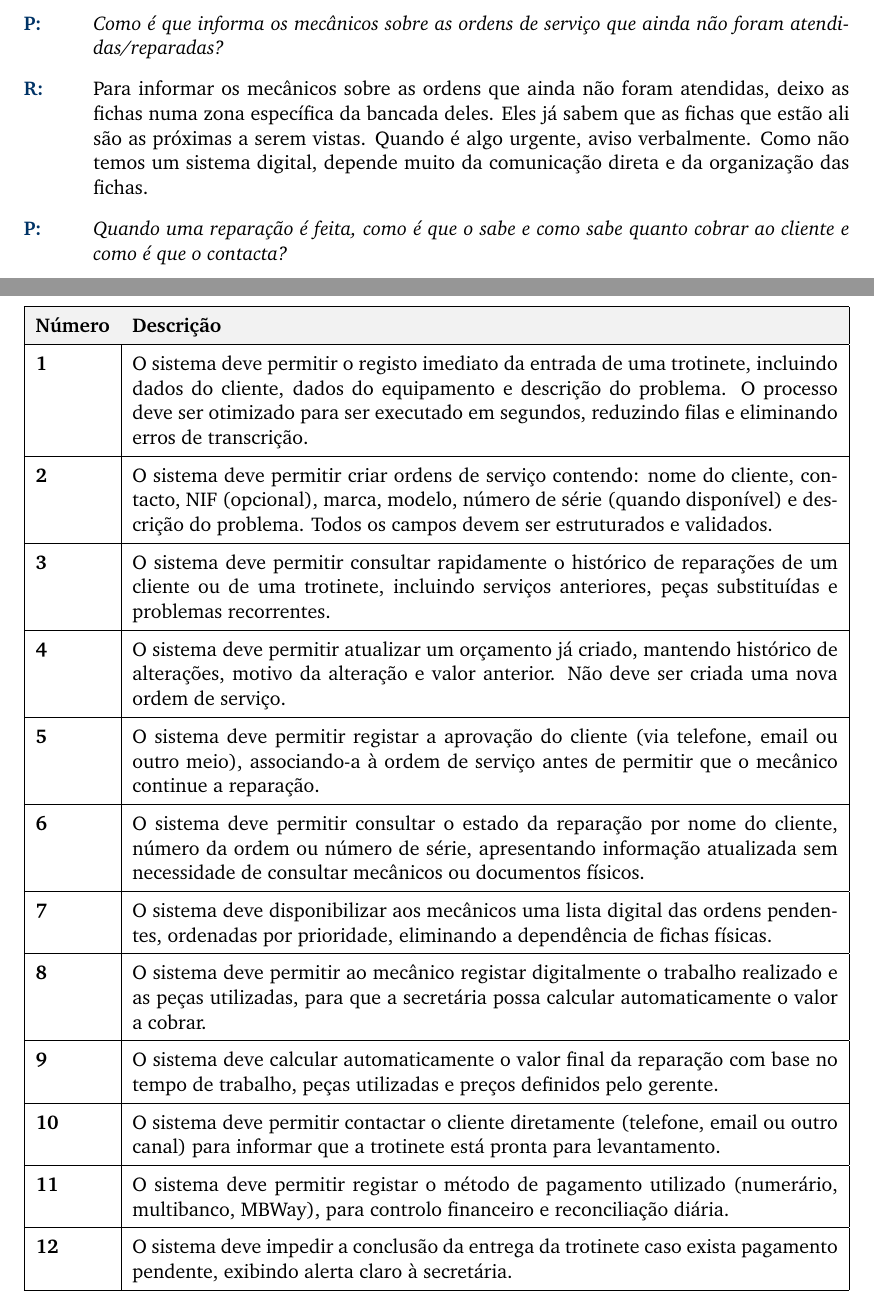
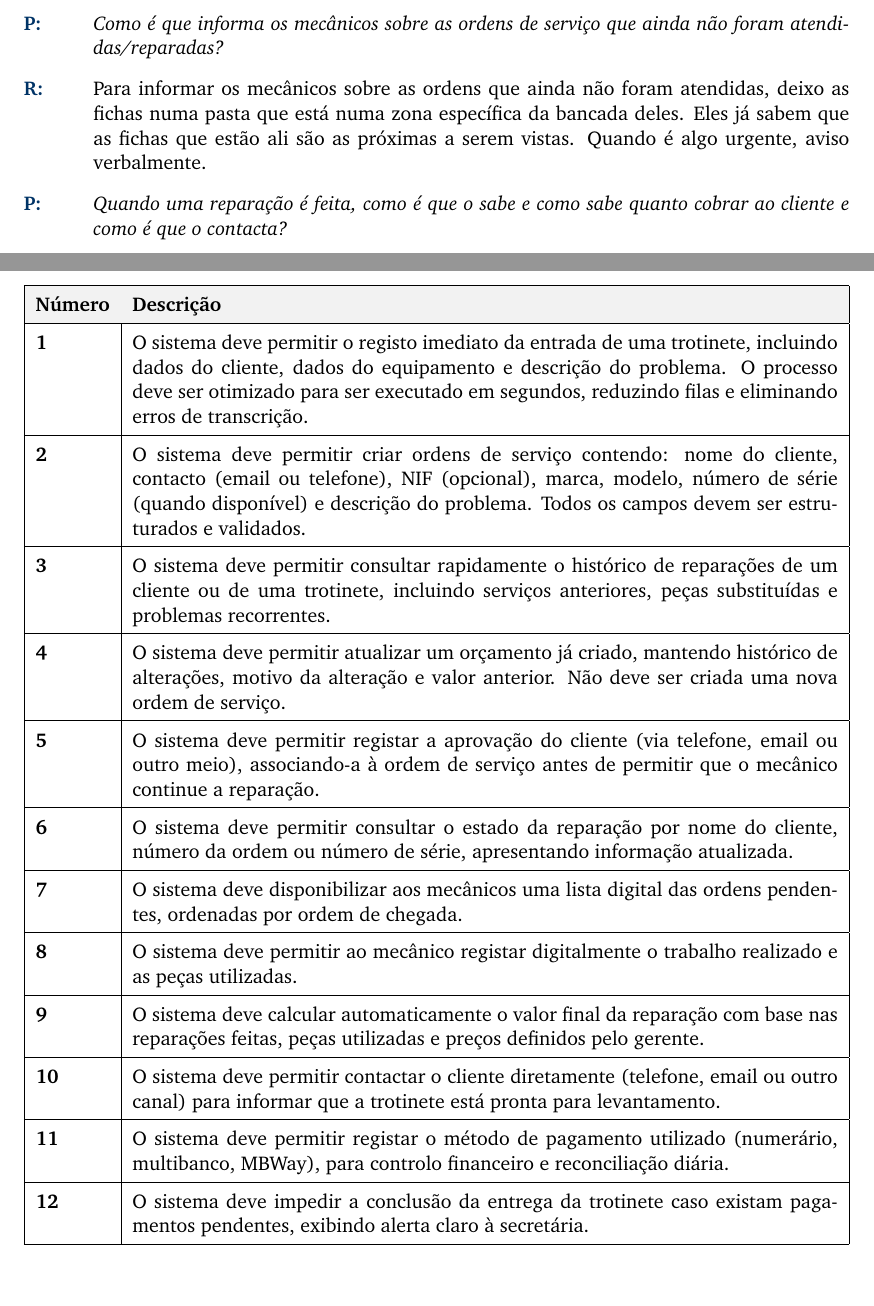
Before and after one commit to darteescar/LI4, a LaTeX document (requisitos/entrevista_secretaria.tex): two parts of pages 2 and 3 of 3, joined at a grey line, cut so that both start at the same text. Compiled offline with pdfLaTeX.

Commit message:
Revisão na entrevista da secretaria

```diff
--- a/requisitos/entrevista_secretaria.tex
+++ b/requisitos/entrevista_secretaria.tex
@@ -96,7 +96,7 @@
 		\resposta{Quando um cliente liga a perguntar pelo estado da reparação, vou procurar no caderno ou nas folhas onde temos as ordens de serviço. Às vezes tenho de ir perguntar ao mecânico ou ao gerente, porque nem sempre está tudo escrito. Não é muito prático, principalmente se estiver sozinha na receção e com mais clientes à espera. Se o sistema tivesse essa informação acessível por nome ou número da ordem, seria muito mais rápido.}
 
 		\pergunta{Como é que informa os mecânicos sobre as ordens de serviço que ainda não foram atendidas/reparadas?}
-		\resposta{Para informar os mecânicos sobre as ordens que ainda não foram atendidas, deixo as fichas numa zona específica da bancada deles. Eles já sabem que as fichas que estão ali são as próximas a serem vistas. Quando é algo urgente, aviso verbalmente. Como não temos um sistema digital, depende muito da comunicação direta e da organização das fichas.}
+		\resposta{Para informar os mecânicos sobre as ordens que ainda não foram atendidas, deixo as fichas numa pasta que está numa zona específica da bancada deles. Eles já sabem que as fichas que estão ali são as próximas a serem vistas. Quando é algo urgente, aviso verbalmente.}
 
 		\pergunta{Quando uma reparação é feita, como é que o sabe e como sabe quanto cobrar ao cliente e como é que o contacta?}
 		\resposta{Quando uma reparação é feita, o mecânico traz-me a ficha com as anotações do que foi feito e das peças que usou. A partir daí, consigo calcular quanto o cliente tem de pagar, somando o tempo de trabalho e o preço das peças. Depois contacto o cliente, seja por telefone ou email, para avisar que já pode vir buscar a trotinete. Quando o cliente chega, passo a fatura no programa que usamos e finalizo o processo.
@@ -140,17 +140,17 @@
 			\hline
 			\rowcolor{gray!10} \textbf{Número} & \textbf{Descrição} \\ \hline
 			\textbf{1} &  O sistema deve permitir o registo imediato da entrada de uma trotinete, incluindo dados do cliente, dados do equipamento e descrição do problema. O processo deve ser otimizado para ser executado em segundos, reduzindo filas e eliminando erros de transcrição. \\ \hline
-			\textbf{2} &  O sistema deve permitir criar ordens de serviço contendo: nome do cliente, contacto, NIF (opcional), marca, modelo, número de série (quando disponível) e descrição do problema. Todos os campos devem ser estruturados e validados. \\ \hline
+			\textbf{2} &  O sistema deve permitir criar ordens de serviço contendo: nome do cliente, contacto (email ou telefone), NIF (opcional), marca, modelo, número de série (quando disponível) e descrição do problema. Todos os campos devem ser estruturados e validados. \\ \hline
 			\textbf{3} &  O sistema deve permitir consultar rapidamente o histórico de reparações de um cliente ou de uma trotinete, incluindo serviços anteriores, peças substituídas e problemas recorrentes. \\ \hline
 			\textbf{4} &  O sistema deve permitir atualizar um orçamento já criado, mantendo histórico de alterações, motivo da alteração e valor anterior. Não deve ser criada uma nova ordem de serviço. \\ \hline
-			\textbf{5} &  O sistema deve permitir registar a aprovação do cliente (via telefone, email ou outro meio), associando-a à ordem de serviço antes de permitir que o mecânico continue a reparação. \\ \hline
-			\textbf{6} &  O sistema deve permitir consultar o estado da reparação por nome do cliente, número da ordem ou número de série, apresentando informação atualizada sem necessidade de consultar mecânicos ou documentos físicos. \\ \hline
-			\textbf{7} &  O sistema deve disponibilizar aos mecânicos uma lista digital das ordens pendentes, ordenadas por prioridade, eliminando a dependência de fichas físicas. \\ \hline
-			\textbf{8} &  O sistema deve permitir ao mecânico registar digitalmente o trabalho realizado e as peças utilizadas, para que a secretária possa calcular automaticamente o valor a cobrar. \\ \hline
-			\textbf{9} &   O sistema deve calcular automaticamente o valor final da reparação com base no tempo de trabalho, peças utilizadas e preços definidos pelo gerente. \\ \hline
+			\textbf{5} &  O sistema deve permitir registar a aprovação do cliente (via telefone, email ou outro meio), associando-a à ordem de serviço antes de permitir que o mecânico continue a reparação.  \\ \hline
+			\textbf{6} & O sistema deve permitir consultar o estado da reparação por nome do cliente, número da ordem ou número de série, apresentando informação atualizada. \\ \hline
+			\textbf{7} &  O sistema deve disponibilizar aos mecânicos uma lista digital das ordens pendentes, ordenadas por ordem de chegada. \\ \hline
+			\textbf{8} &  O sistema deve permitir ao mecânico registar digitalmente o trabalho realizado e as peças utilizadas. \\ \hline
+			\textbf{9} &   O sistema deve calcular automaticamente o valor final da reparação com base nas reparações feitas, peças utilizadas e preços definidos pelo gerente. \\ \hline
 			\textbf{10} &  O sistema deve permitir contactar o cliente diretamente (telefone, email ou outro canal) para informar que a trotinete está pronta para levantamento. \\ \hline
-			\textbf{11} &  O sistema deve permitir registar o método de pagamento utilizado (numerário, multibanco, MBWay), para controlo financeiro e reconciliação diária. \\ \hline
-			\textbf{12} &  O sistema deve impedir a conclusão da entrega da trotinete caso exista pagamento pendente, exibindo alerta claro à secretária. \\ \hline
+			\textbf{11} &  O sistema deve permitir registar o método de pagamento utilizado (numerário, multibanco, MBWay), para controlo financeiro e reconciliação diária.  \\ \hline
+			\textbf{12} &  O sistema deve impedir a conclusão da entrega da trotinete caso existam pagamentos pendentes, exibindo alerta claro à secretária. \\ \hline
 		\end{tabularx}
 
 \end{document}
```
Also changed, not shown: requisitos/entrevista_secretaria.pdf, requisitos/entrevista_secretaria.tex (4 more changed lines).
